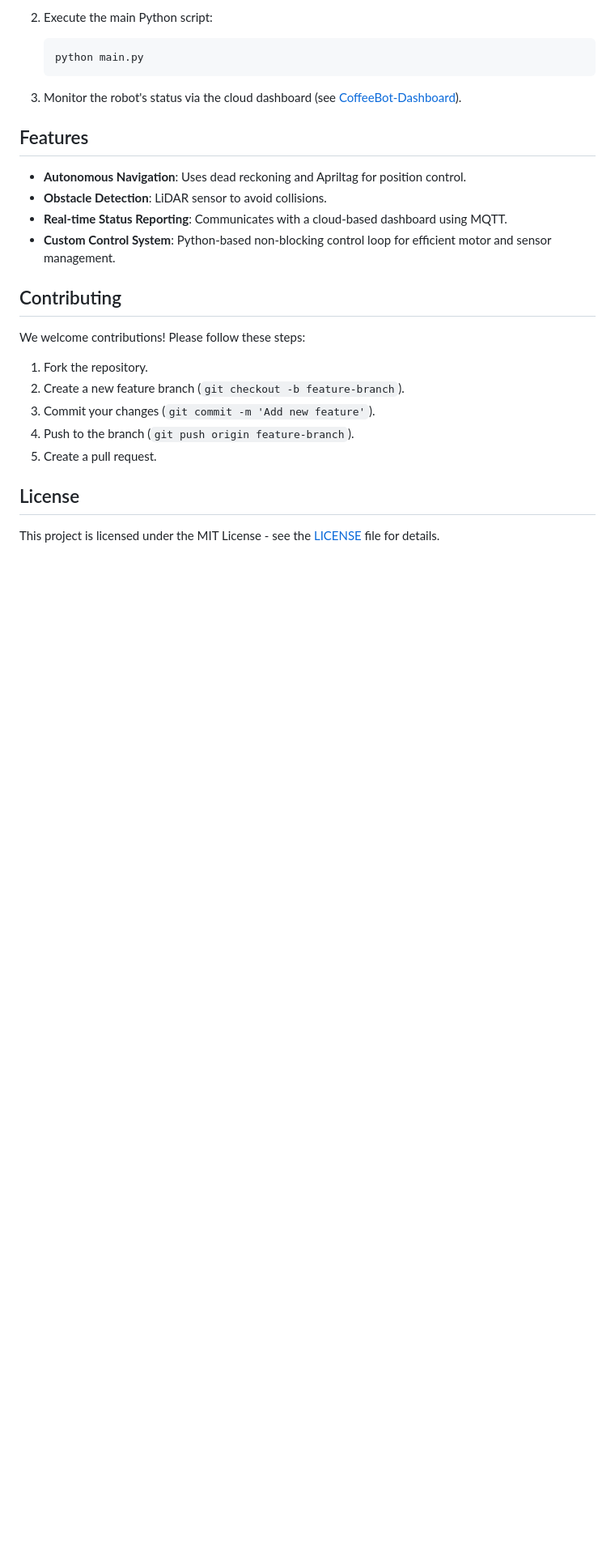
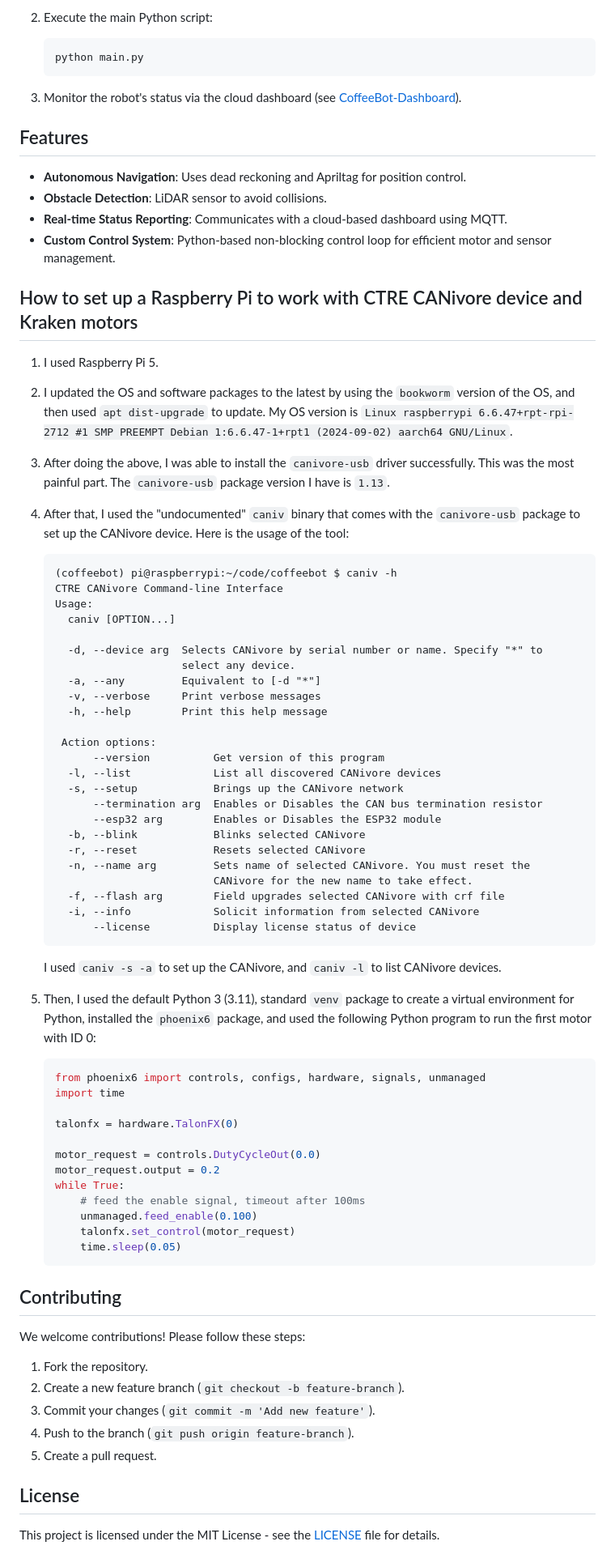
Before and after one commit to VCHSRobots/coffeebot, a Markdown page: README.md, the part around the change. Shown: that part at 81% size. GitHub-like rendering; blank space fills up the shorter version.

````diff
--- a/README.md
+++ b/README.md
@@ -164,6 +164,58 @@ To run CoffeeBot:
 - **Real-time Status Reporting**: Communicates with a cloud-based dashboard using MQTT.
 - **Custom Control System**: Python-based non-blocking control loop for efficient motor and sensor management.
 
+## How to set up a Raspberry Pi to work with CTRE CANivore device and Kraken motors
+
+1. I used Raspberry Pi 5.
+2. I updated the OS and software packages to the latest by using the `bookworm` version of the OS, and then used `apt dist-upgrade` to update. My OS version is `Linux raspberrypi 6.6.47+rpt-rpi-2712 #1 SMP PREEMPT Debian 1:6.6.47-1+rpt1 (2024-09-02) aarch64 GNU/Linux`.
+3. After doing the above, I was able to install the `canivore-usb` driver successfully. This was the most painful part. The `canivore-usb` package version I have is `1.13`.
+4. After that, I used the "undocumented" `caniv` binary that comes with the `canivore-usb` package to set up the CANivore device. Here is the usage of the tool:
+
+   ```
+   (coffeebot) pi@raspberrypi:~/code/coffeebot $ caniv -h
+   CTRE CANivore Command-line Interface
+   Usage:
+     caniv [OPTION...]
+
+     -d, --device arg  Selects CANivore by serial number or name. Specify "*" to
+                       select any device.
+     -a, --any         Equivalent to [-d "*"]
+     -v, --verbose     Print verbose messages
+     -h, --help        Print this help message
+
+    Action options:
+         --version          Get version of this program
+     -l, --list             List all discovered CANivore devices
+     -s, --setup            Brings up the CANivore network
+         --termination arg  Enables or Disables the CAN bus termination resistor
+         --esp32 arg        Enables or Disables the ESP32 module
+     -b, --blink            Blinks selected CANivore
+     -r, --reset            Resets selected CANivore
+     -n, --name arg         Sets name of selected CANivore. You must reset the
+                            CANivore for the new name to take effect.
+     -f, --flash arg        Field upgrades selected CANivore with crf file
+     -i, --info             Solicit information from selected CANivore
+         --license          Display license status of device
+   ```
+
+   I used `caniv -s -a` to set up the CANivore, and `caniv -l` to list CANivore devices.
+
+5. Then, I used the default Python 3 (3.11), standard `venv` package to create a virtual environment for Python, installed the `phoenix6` package, and used the following Python program to run the first motor with ID 0:
+
+   ```python
+   from phoenix6 import controls, configs, hardware, signals, unmanaged
+   import time
+
+   talonfx = hardware.TalonFX(0)
+
+   motor_request = controls.DutyCycleOut(0.0)
+   motor_request.output = 0.2
+   while True:
+       # feed the enable signal, timeout after 100ms
+       unmanaged.feed_enable(0.100)
+       talonfx.set_control(motor_request)
+       time.sleep(0.05)
+   ```
 ## Contributing
 
 We welcome contributions! Please follow these steps:
````
